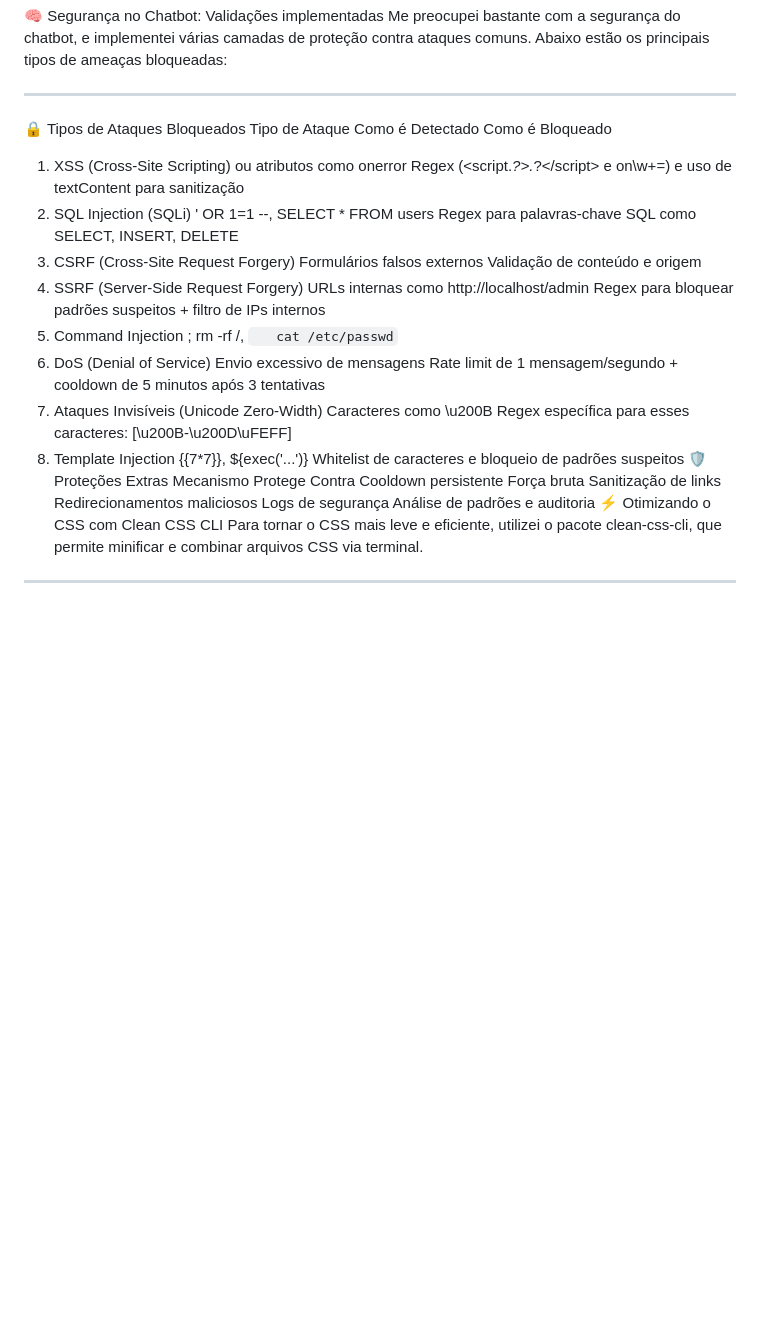
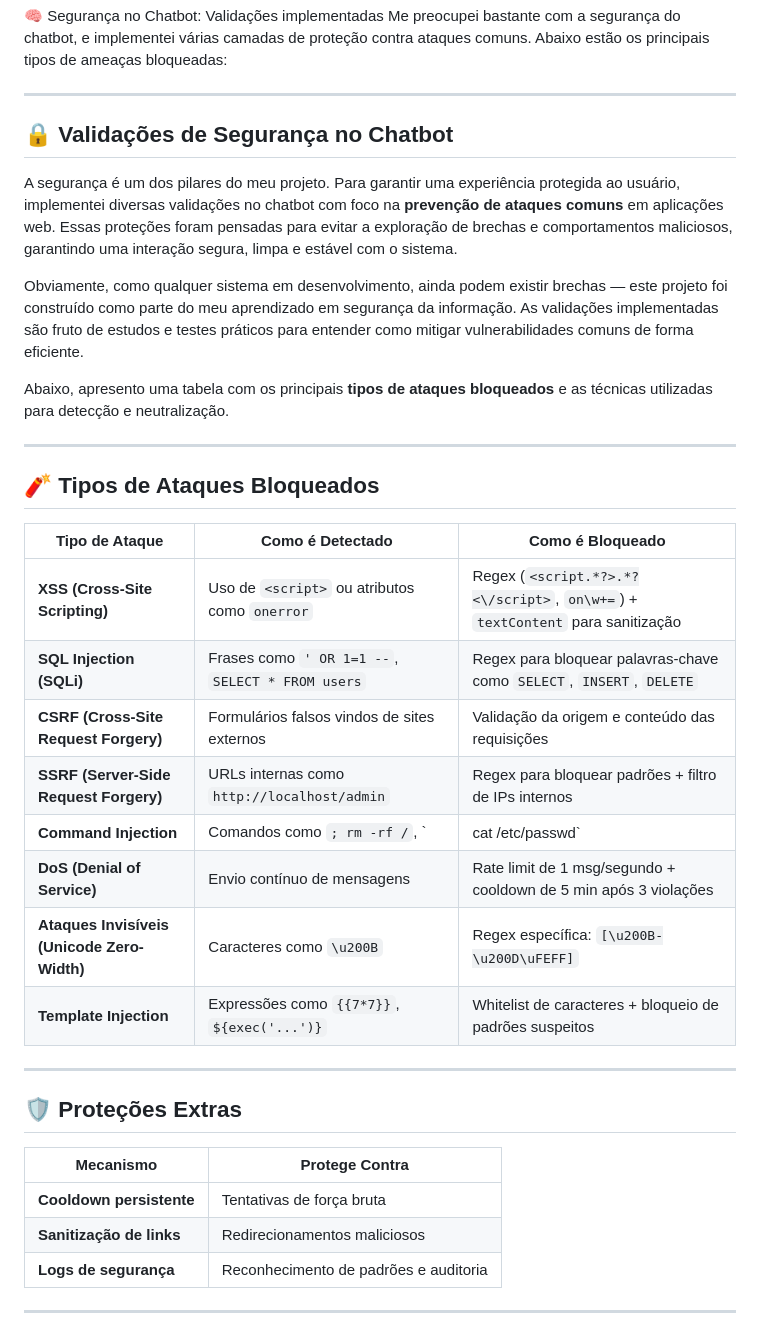
Before and after one commit to GabrielLuna1/GabrielLuna1.github.io, a Markdown page: README.md, the part around the change. Rendered like a GitHub page; blank space fills up the shorter version.

```diff
--- a/README.md
+++ b/README.md
@@ -23,23 +23,43 @@ Me preocupei bastante com a segurança do chatbot, e implementei várias camadas
 
 ---
 
-🔒 Tipos de Ataques Bloqueados
-Tipo de Ataque	Como é Detectado	Como é Bloqueado
-1. XSS (Cross-Site Scripting)	<script> ou atributos como onerror	Regex (<script.*?>.*?<\/script> e on\w+=) e uso de textContent para sanitização
-2. SQL Injection (SQLi)	' OR 1=1 --, SELECT * FROM users	Regex para palavras-chave SQL como SELECT, INSERT, DELETE
-3. CSRF (Cross-Site Request Forgery)	Formulários falsos externos	Validação de conteúdo e origem
-4. SSRF (Server-Side Request Forgery)	URLs internas como http://localhost/admin	Regex para bloquear padrões suspeitos + filtro de IPs internos
-5. Command Injection	; rm -rf /, `	cat /etc/passwd`
-6. DoS (Denial of Service)	Envio excessivo de mensagens	Rate limit de 1 mensagem/segundo + cooldown de 5 minutos após 3 tentativas
-7. Ataques Invisíveis (Unicode Zero-Width)	Caracteres como \u200B	Regex específica para esses caracteres: [\u200B-\u200D\uFEFF]
-8. Template Injection	{{7*7}}, ${exec('...')}	Whitelist de caracteres e bloqueio de padrões suspeitos
-🛡️ Proteções Extras
-Mecanismo	Protege Contra
-Cooldown persistente	Força bruta
-Sanitização de links	Redirecionamentos maliciosos
-Logs de segurança	Análise de padrões e auditoria
-⚡ Otimizando o CSS com Clean CSS CLI
-Para tornar o CSS mais leve e eficiente, utilizei o pacote clean-css-cli, que permite minificar e combinar arquivos CSS via terminal.
+
+## 🔒 Validações de Segurança no Chatbot
+
+A segurança é um dos pilares do meu projeto. Para garantir uma experiência protegida ao usuário, implementei diversas validações no chatbot com foco na **prevenção de ataques comuns** em aplicações web. Essas proteções foram pensadas para evitar a exploração de brechas e comportamentos maliciosos, garantindo uma interação segura, limpa e estável com o sistema.
+
+Obviamente, como qualquer sistema em desenvolvimento, ainda podem existir brechas — este projeto foi construído como parte do meu aprendizado em segurança da informação. As validações implementadas são fruto de estudos e testes práticos para entender como mitigar vulnerabilidades comuns de forma eficiente.
+
+Abaixo, apresento uma tabela com os principais **tipos de ataques bloqueados** e as técnicas utilizadas para detecção e neutralização.
+
+---
+
+## 🧨 Tipos de Ataques Bloqueados
+
+| Tipo de Ataque                        | Como é Detectado                                      | Como é Bloqueado                                                                 |
+|--------------------------------------|--------------------------------------------------------|----------------------------------------------------------------------------------|
+| **XSS (Cross-Site Scripting)**       | Uso de `<script>` ou atributos como `onerror`         | Regex (`<script.*?>.*?<\/script>`, `on\w+=`) + `textContent` para sanitização    |
+| **SQL Injection (SQLi)**             | Frases como `' OR 1=1 --`, `SELECT * FROM users`       | Regex para bloquear palavras-chave como `SELECT`, `INSERT`, `DELETE`            |
+| **CSRF (Cross-Site Request Forgery)**| Formulários falsos vindos de sites externos           | Validação da origem e conteúdo das requisições                                  |
+| **SSRF (Server-Side Request Forgery)**| URLs internas como `http://localhost/admin`           | Regex para bloquear padrões + filtro de IPs internos                            |
+| **Command Injection**                | Comandos como `; rm -rf /`, `| cat /etc/passwd`        | Whitelist de caracteres permitidos                                              |
+| **DoS (Denial of Service)**          | Envio contínuo de mensagens                           | Rate limit de 1 msg/segundo + cooldown de 5 min após 3 violações                |
+| **Ataques Invisíveis (Unicode Zero-Width)** | Caracteres como `\u200B`                         | Regex específica: `[\u200B-\u200D\uFEFF]`                                        |
+| **Template Injection**               | Expressões como `{{7*7}}`, `${exec('...')}`            | Whitelist de caracteres + bloqueio de padrões suspeitos                         |
+
+---
+
+## 🛡️ Proteções Extras
+
+| Mecanismo                  | Protege Contra                          |
+|---------------------------|-----------------------------------------|
+| **Cooldown persistente**  | Tentativas de força bruta               |
+| **Sanitização de links**  | Redirecionamentos maliciosos           |
+| **Logs de segurança**     | Reconhecimento de padrões e auditoria   |
+
+
+
+
 
 ---
 
```
